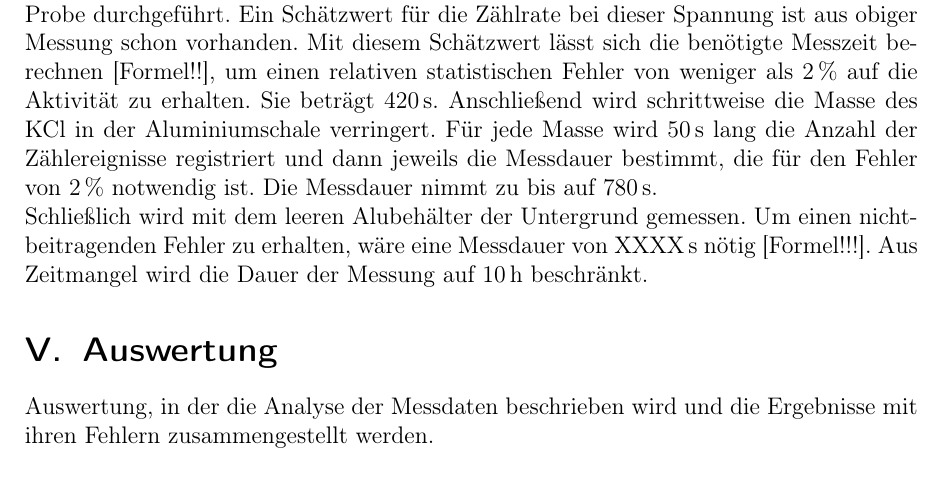
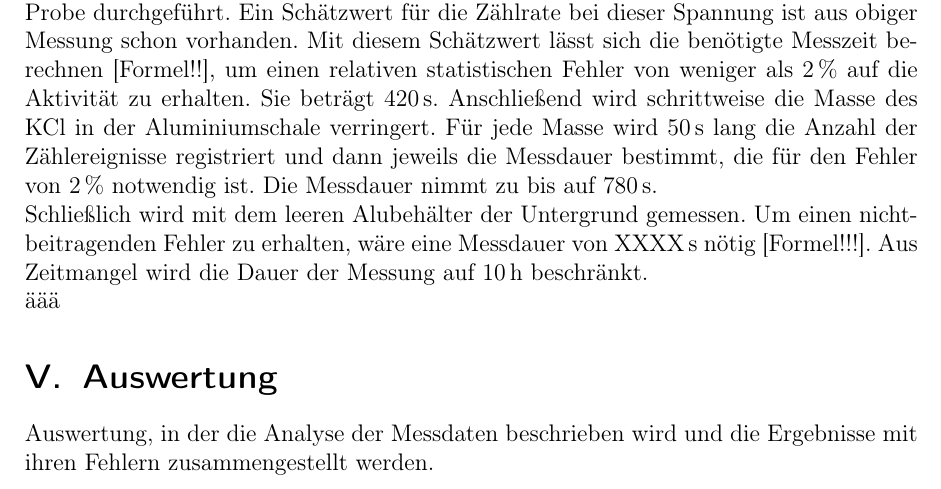
Before and after one commit to Bigben37/FP1, a LaTeX document (0908-LHWZ/src/lhwz.tex, which reads 0908-LHWZ/src/04_Durchfuerung.tex): part of page 4 of 4, cut so that both start at the same text. Compiled offline with pdfLaTeX; the source files are stored in an older character set and shown here as Unicode.

Commit message:
changed encoding back to utf-8

```diff
--- a/0908-LHWZ/src/04_Durchfuerung.tex
+++ b/0908-LHWZ/src/04_Durchfuerung.tex
@@ -50,3 +50,5 @@
 Schließlich wird mit dem leeren Alubehälter der Untergrund gemessen. Um einen
 nichtbeitragenden Fehler zu erhalten, wäre eine Messdauer von XXXX\,s nötig [Formel!!!]. Aus Zeitmangel wird
 die Dauer der Messung auf 10\,h beschränkt.
+
+äää
--- a/0908-LHWZ/src/lhwz.tex
+++ b/0908-LHWZ/src/lhwz.tex
@@ -8,7 +8,7 @@
 % PACKAGES + MODIFICATIONS
 \usepackage[ngerman]{babel} %standard language stuff
 \usepackage[T1]{fontenc}
-\usepackage[latin1]{inputenc}
+\usepackage[utf8]{inputenc}
 
 \usepackage[fleqn]{amsmath}  % math
 \usepackage{amssymb}
```
